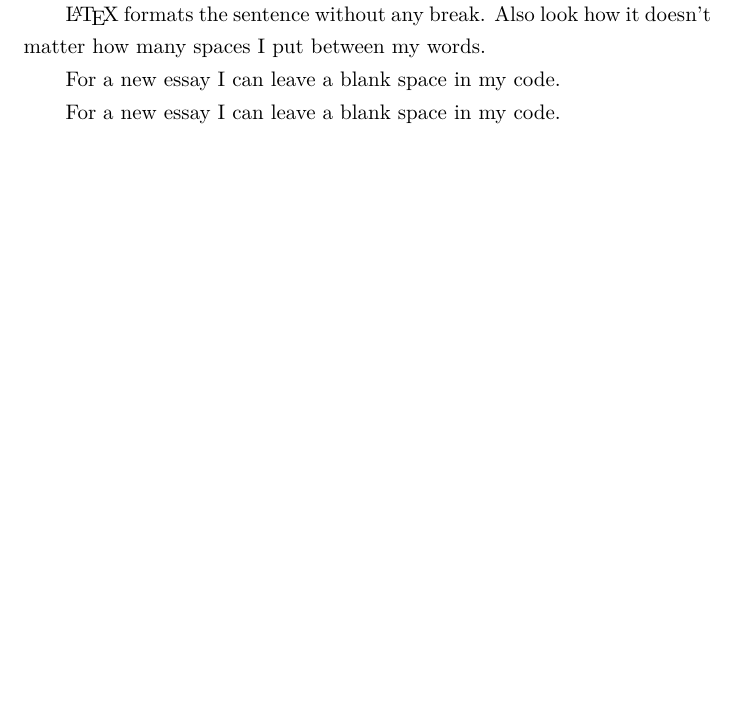
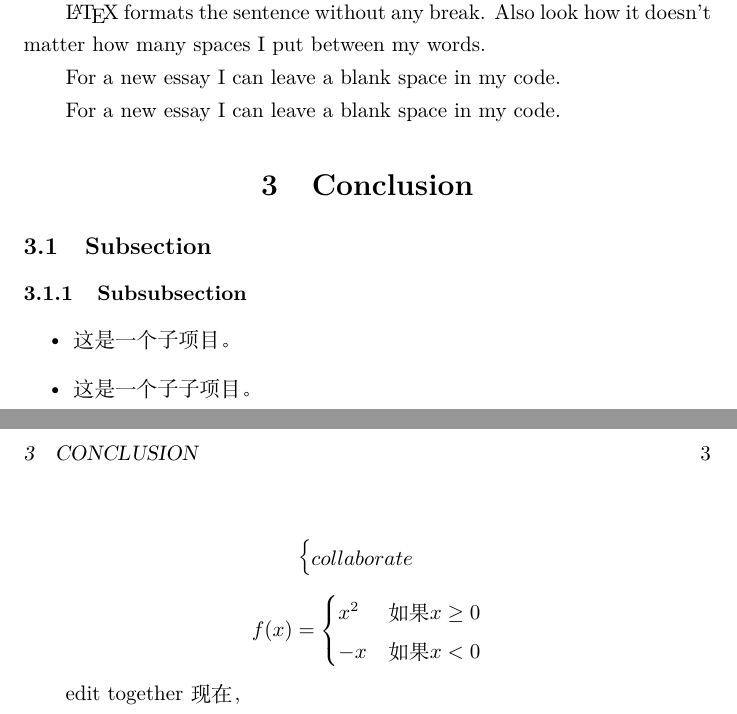
Before and after one commit to BonexP/stunning-umbrella, a LaTeX document (demo.tex): part of page 2 of 2 before the commit and two parts of pages 2 and 3 of 3 after it, the two joined at a grey line, cut so that both start at the same text, the shorter picture padded with empty space. Compiled offline with XeLaTeX.

Commit message:
Enhance .gitignore and demo.tex with additional LaTeX configurations and content; add new task list markdown file

```diff
--- a/demo.tex
+++ b/demo.tex
@@ -4,6 +4,9 @@
 \documentclass{ctexart} % \documentclass{} is the first command in any LaTeX code.  It is used to define what kind of document you are creating such as an article or a book, and begins the document preamble
 
 \usepackage{amsmath} % \usepackage is a command that allows you to add functionality to your LaTeX code
+\usepackage[T1]{fontenc}
+\usepackage{lmodern}  % scalable CM/Latin Modern fonts
+\usepackage{fix-cm}   % allow arbitrary scaling (reduces size substitution warnings
 
 \title{Simple Sample} % Sets article title
 \author{My Name} % Sets authors name
@@ -75,6 +78,27 @@ For a new essay I can leave a blank space in my code.
 
 For a new essay I can leave a blank space in my code.
 
+\section{Conclusion} % creates a new section\
+
+\subsection{Subsection} % creates a subsection
+\subsubsection{Subsubsection} % creates a subsubsection
+\begin{itemize}
+  \item 这是一个子项目。
+  \item 这是一个子子项目。
+
+\end{itemize}
+
+\[\begin{cases}
+  collaborate
+\end{cases} \]
+\[
+f(x) = \begin{cases}
+x^2 & \text{如果 } x \geq 0 \\
+-x & \text{如果 } x < 0
+\end{cases}
+\]
 
 
+edit together
+现在，
 \end{document} % This is the end of the document
```
Also changed, not shown: 待办.md (added, +8 -0 lines), 1 other file.
